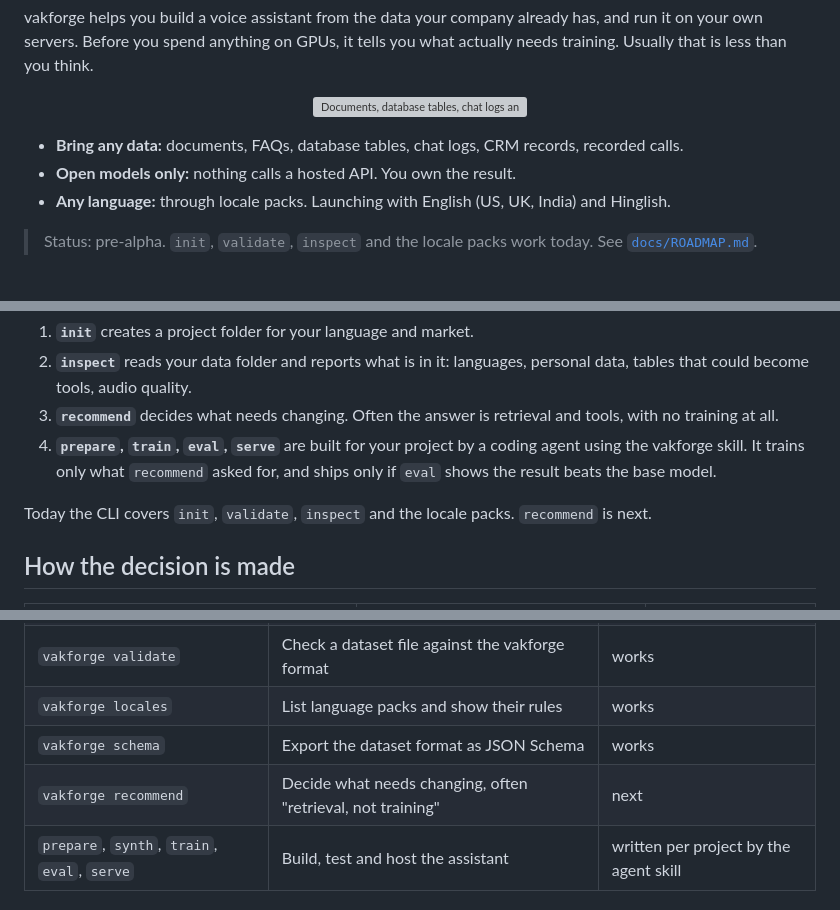
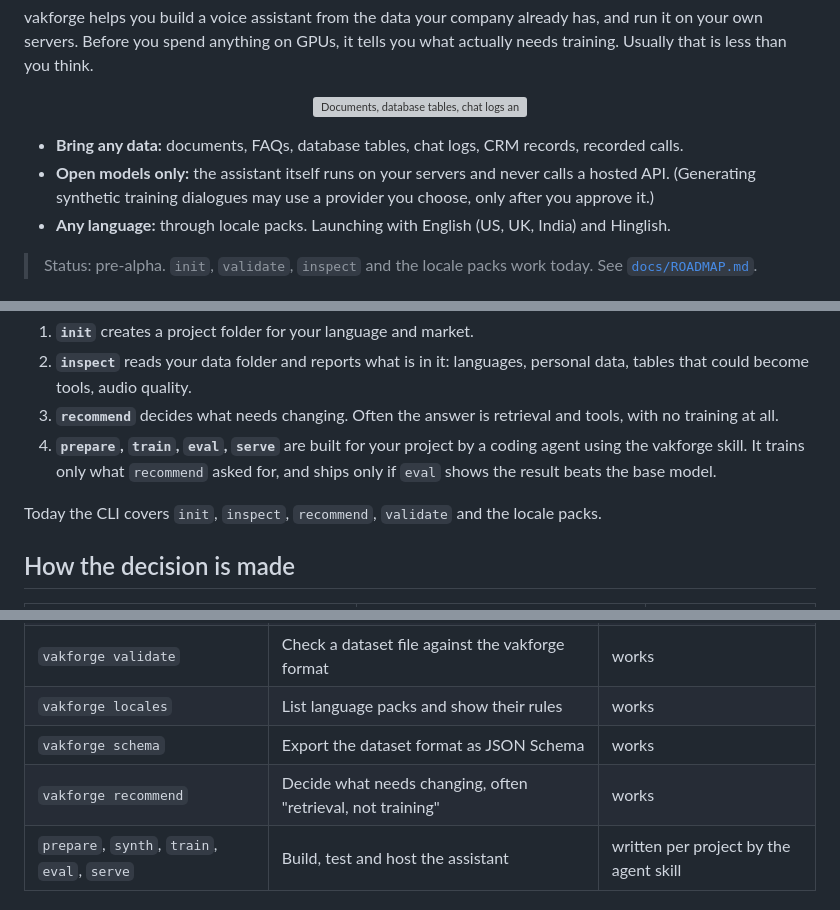
Before and after one commit to vakforge-ai/vakforge, a Markdown page: README.md, 3 parts joined by grey strips. GitHub-like rendering; grey boxes are pictures that could not be loaded.

Commit message:
docs(readme): mark recommend as working and scope the hosted-API claim to the assistant

```diff
--- a/README.md
+++ b/README.md
@@ -13,7 +13,7 @@ vakforge helps you build a voice assistant from the data your company already ha
 </p>
 
 - **Bring any data:** documents, FAQs, database tables, chat logs, CRM records, recorded calls.
-- **Open models only:** nothing calls a hosted API. You own the result.
+- **Open models only:** the assistant itself runs on your servers and never calls a hosted API. (Generating synthetic training dialogues may use a provider you choose, only after you approve it.)
 - **Any language:** through locale packs. Launching with English (US, UK, India) and Hinglish.
 
 > Status: pre-alpha. `init`, `validate`, `inspect` and the locale packs work today. See [`docs/ROADMAP.md`](docs/ROADMAP.md).
@@ -49,7 +49,7 @@ vakforge is about that last word: owning your voice AI instead of renting it.
 3. **`recommend`** decides what needs changing. Often the answer is retrieval and tools, with no training at all.
 4. **`prepare`, `train`, `eval`, `serve`** are built for your project by a coding agent using the vakforge skill. It trains only what `recommend` asked for, and ships only if `eval` shows the result beats the base model.
 
-Today the CLI covers `init`, `validate`, `inspect` and the locale packs. `recommend` is next.
+Today the CLI covers `init`, `inspect`, `recommend`, `validate` and the locale packs.
 
 ## How the decision is made
 
@@ -84,7 +84,7 @@ Open speech-to-speech models exist. Fine-tuning scripts exist for some of them.
 | `vakforge validate` | Check a dataset file against the vakforge format | works |
 | `vakforge locales` | List language packs and show their rules | works |
 | `vakforge schema` | Export the dataset format as JSON Schema | works |
-| `vakforge recommend` | Decide what needs changing, often "retrieval, not training" | next |
+| `vakforge recommend` | Decide what needs changing, often "retrieval, not training" | works |
 | `prepare`, `synth`, `train`, `eval`, `serve` | Build, test and host the assistant | written per project by the agent skill |
 
 ## Use it with a coding agent
```
Also changed, not shown: other parts of README.md (+1 -1 lines).
